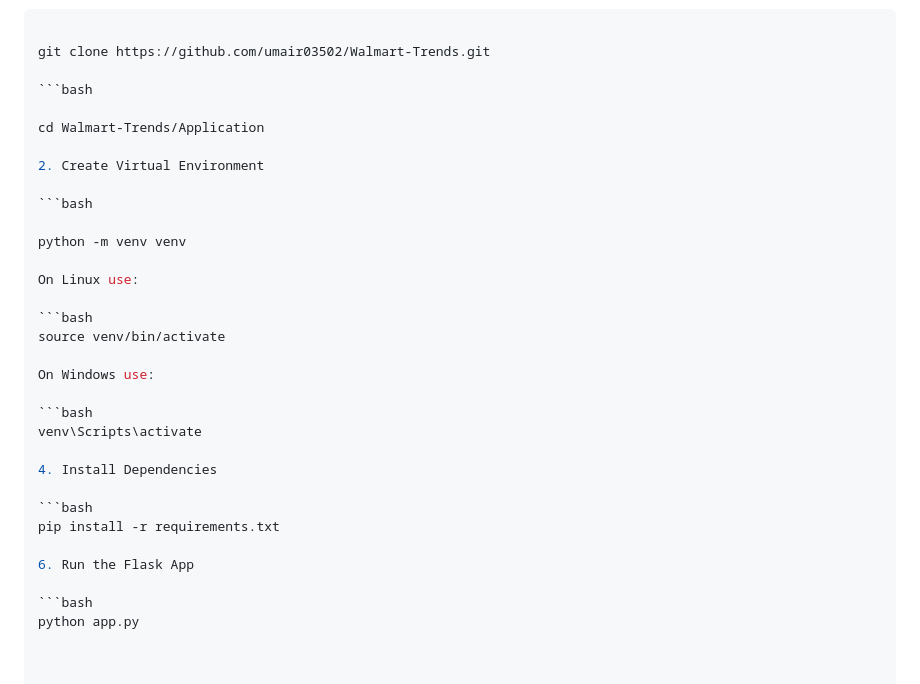
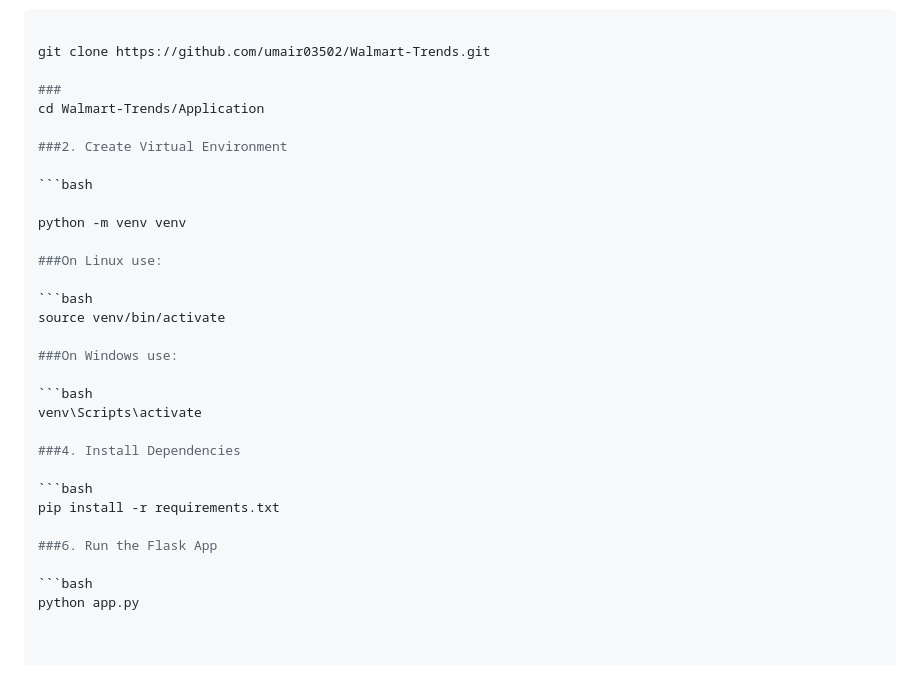
Before and after one commit to umair03502/Walmart-Trends, a Markdown page: README.md, the part around the change. Drawn GitHub-style.

````diff
--- a/README.md
+++ b/README.md
@@ -81,32 +81,31 @@ project-root/
 
 git clone https://github.com/umair03502/Walmart-Trends.git
 
-```bash
-
+###
 cd Walmart-Trends/Application
 
-2. Create Virtual Environment
+###2. Create Virtual Environment
 
 ```bash
 
 python -m venv venv
 
-On Linux use:
+###On Linux use:
 
 ```bash
 source venv/bin/activate
 
-On Windows use:
+###On Windows use:
 
 ```bash
 venv\Scripts\activate
 
-4. Install Dependencies
+###4. Install Dependencies
 
 ```bash
 pip install -r requirements.txt
 
-6. Run the Flask App
+###6. Run the Flask App
 
 ```bash
 python app.py
````
